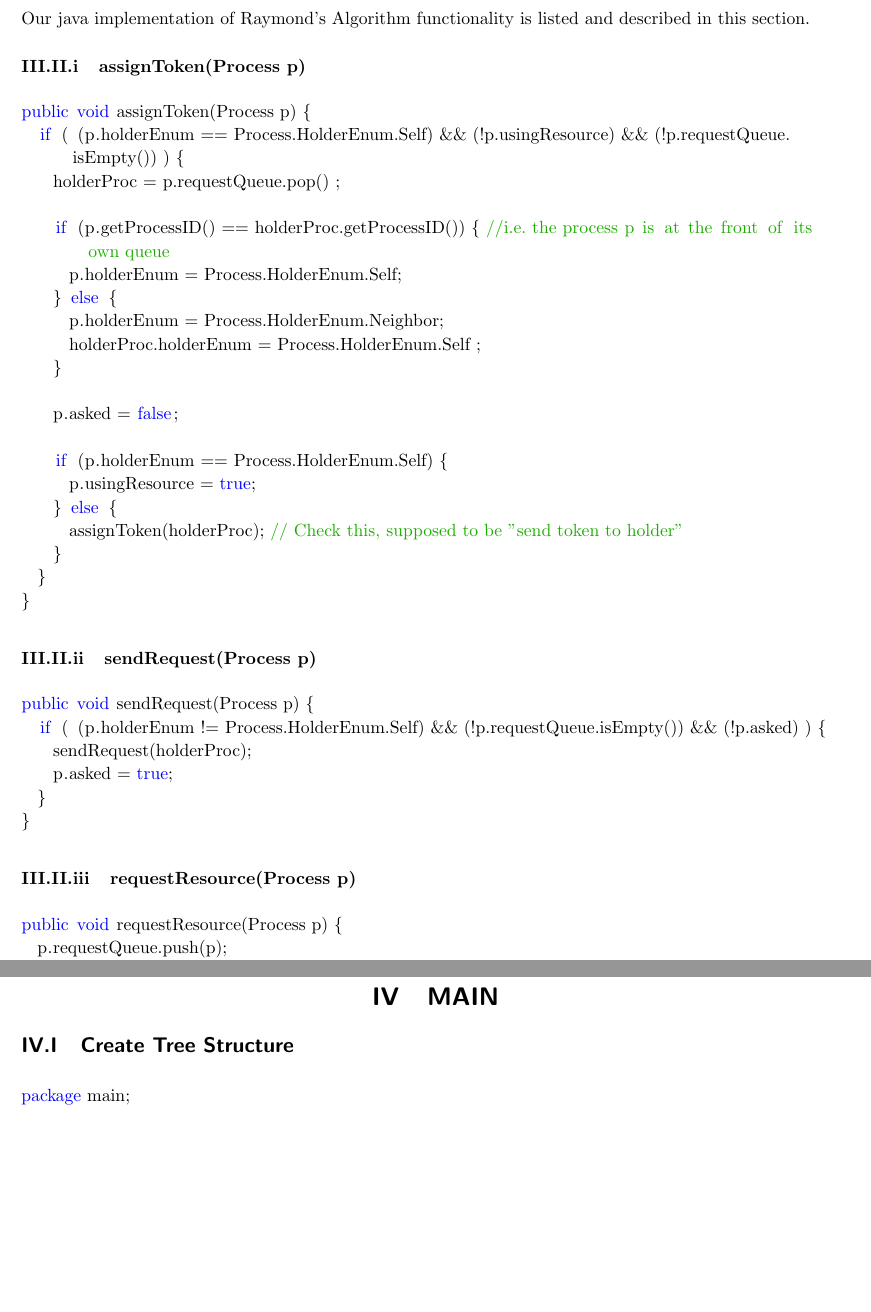
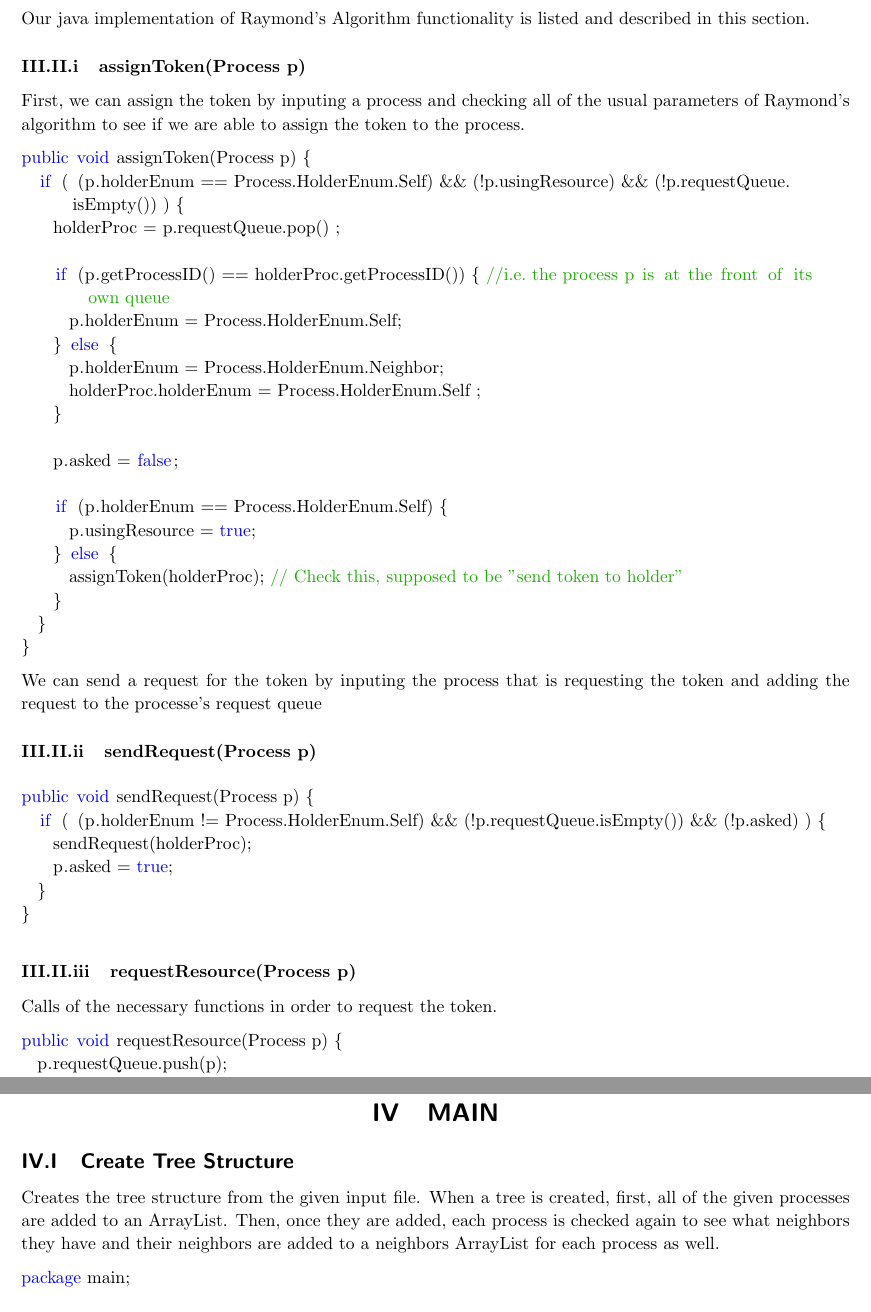
Before and after one commit to rashidsabbir/DistributedSysProject1, a LaTeX document (Report/DistributedSystemsProject1.tex): two parts of pages 5 and 12 of 15, joined at a grey line, cut so that both start at the same text, the shorter picture padded with empty space. Compiled offline with pdfLaTeX.

Commit message:
Added documentation for Raymonds and Main

```diff
--- a/Report/DistributedSystemsProject1.tex
+++ b/Report/DistributedSystemsProject1.tex
@@ -261,7 +261,9 @@ public class Tree {
 	\subsection{Raymond's Functions}
 	\label{subsec:RaymondsFunctions}
 	Our java implementation of Raymond's Algorithm functionality is listed and described in this section.
+
 		\subsubsection{assignToken(Process p)}
+First, we can assign the token by inputing a process and checking all of the usual parameters of Raymond's algorithm to see if we are able to assign the token to the process.
 		\begin{lstlisting}
 public void assignToken(Process p) {
   if ( (p.holderEnum == Process.HolderEnum.Self) && (!p.usingResource) && (!p.requestQueue.isEmpty()) ) {
@@ -284,7 +286,7 @@ public void assignToken(Process p) {
   }
 }
 		\end{lstlisting}
-
+		We can send a request for the token by inputing the process that is requesting the token and adding the request to the processe's request queue
 		\subsubsection{sendRequest(Process p)}
 		\begin{lstlisting}
 public void sendRequest(Process p) {
@@ -295,6 +297,7 @@ public void sendRequest(Process p) {
 }
 		\end{lstlisting}
 		\subsubsection{requestResource(Process p)}
+		Calls of the necessary functions in order to request the token.
 		\begin{lstlisting}
 public void requestResource(Process p) {
   p.requestQueue.push(p);
@@ -599,6 +604,7 @@ class ClientServiceThread extends Thread {
 
 	\section{Main}
 		\subsection{Create Tree Structure}
+		Creates the tree structure from the given input file. When a tree is created,  first,  all of the given processes are added to an ArrayList. Then, once they are added, each process is checked again to see what neighbors they have and their neighbors are added to a neighbors ArrayList for each process as well.
 		\begin{lstlisting}
 package main;
 
```
Also changed, not shown: Report/DistributedSystemsProject1.pdf, Report/DistributedSystemsProject1.tex (4 more changed lines), 3 other files.
